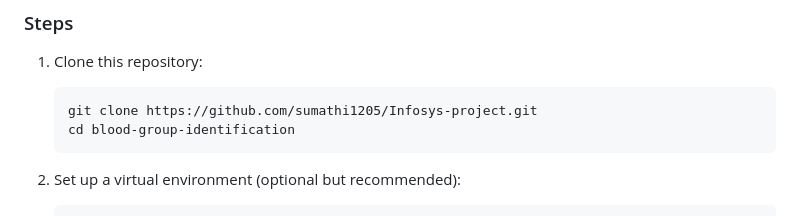
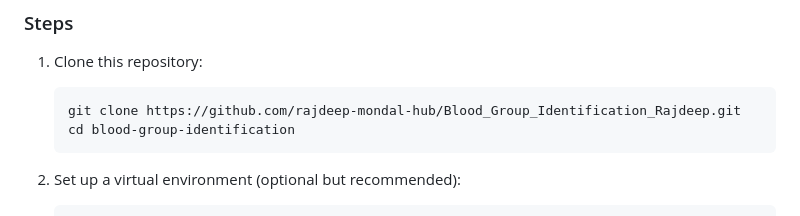
Before and after one commit to rajdeep-mondal-hub/Blood_Group_Identification_Rajdeep, a Markdown page: README.md, the part around the change. Drawn GitHub-style.

````diff
--- a/README.md
+++ b/README.md
@@ -43,7 +43,7 @@ Ensure you have the following installed:
 ### Steps
 1. Clone this repository:
    ```bash
-   git clone https://github.com/sumathi1205/Infosys-project.git
+   git clone https://github.com/rajdeep-mondal-hub/Blood_Group_Identification_Rajdeep.git
    cd blood-group-identification
    ```
 
````
